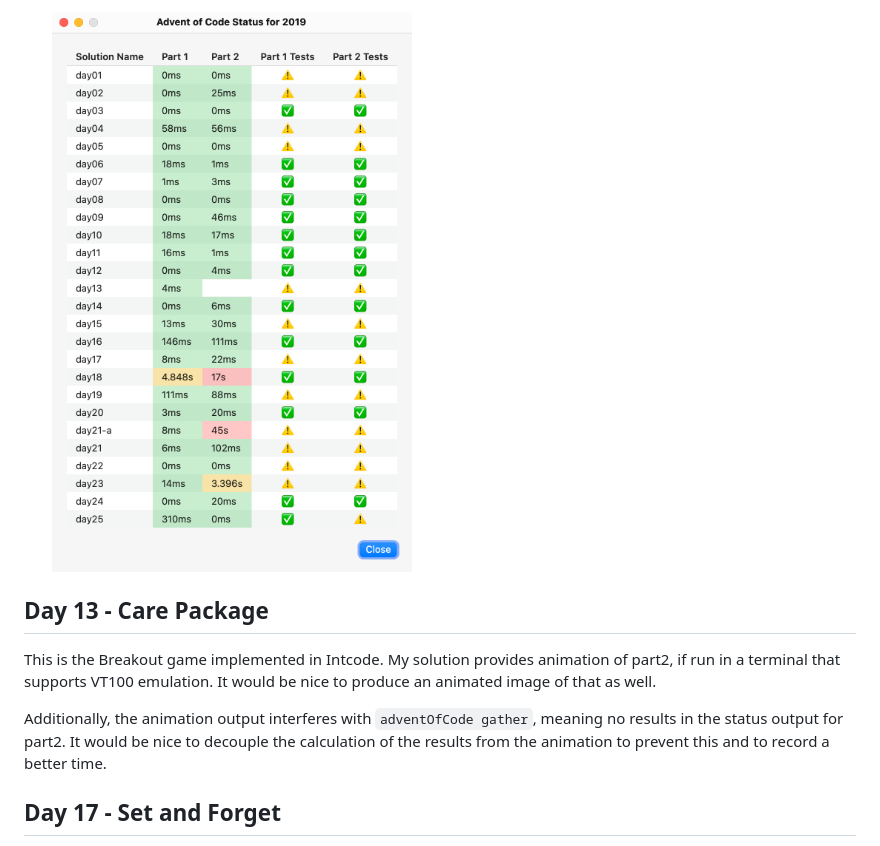
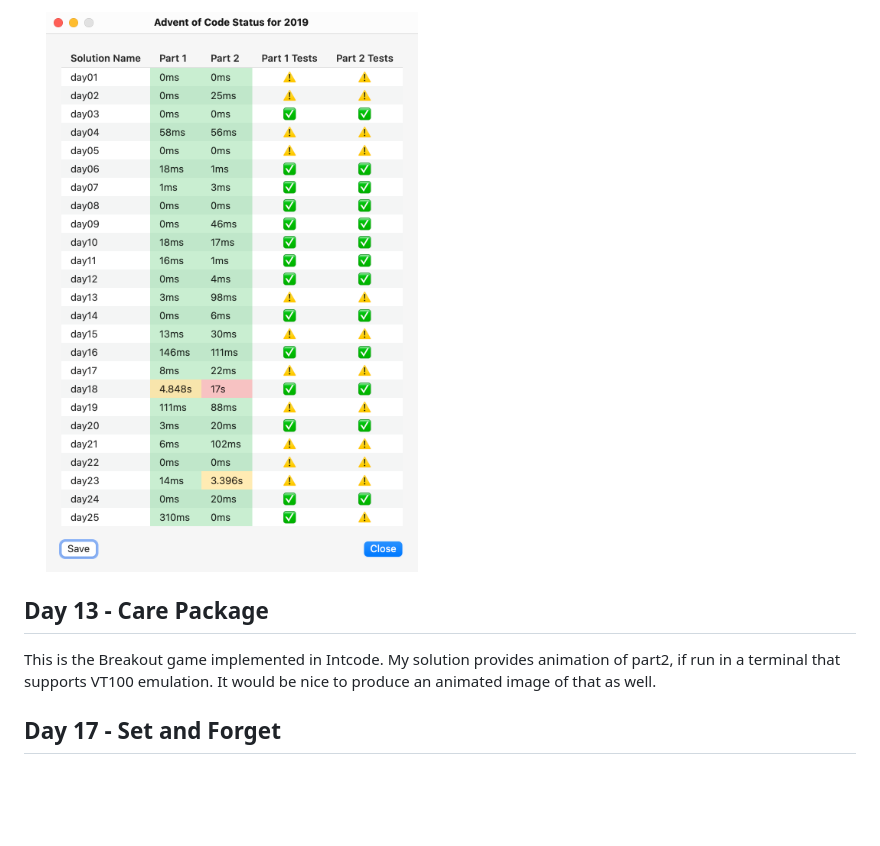
Before and after one commit to matzsoft/adventofcode, a Markdown page: 2019/README.md, the part around the change. GitHub-like rendering; pictures changed too: 2019/status.png; blank space fills up the shorter version.

```diff
--- a/2019/README.md
+++ b/2019/README.md
@@ -4,8 +4,6 @@
 
 ## Day 13 - Care Package
 This is the Breakout game implemented in Intcode.  My solution provides animation of part2, if run in a terminal that supports VT100 emulation.  It would be nice to produce an animated image of that as well.
-
-Additionally, the animation output interferes with `adventOfCode gather`, meaning no results in the status output for part2. It would be nice to decouple the calculation of the results from the animation to prevent this and to record a better time.
 
 ## Day 17 - Set and Forget
 This is the one where the droid has to navigate the scaffolding. For part2, I analyzed my input and detected the patterns by hand.  I would like to implement a version that programmatically detects the patterns.
```
Also changed, not shown: 2 other files.
